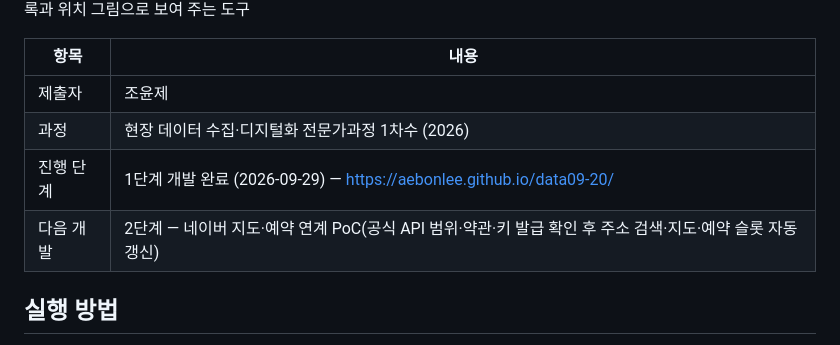
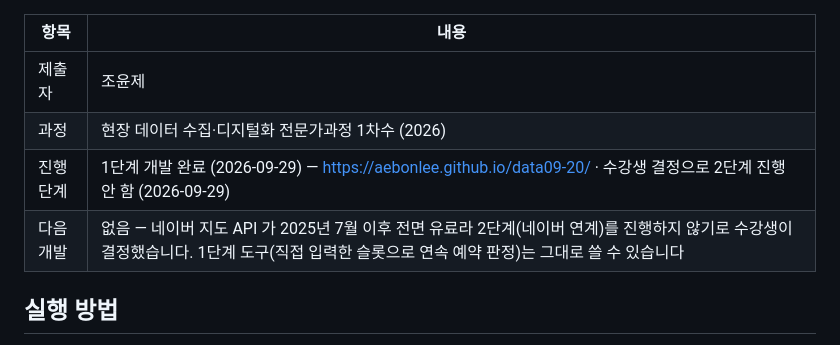
Before and after one commit to aebonlee/data09-20, a Markdown page: README.md, the part around the change. GitHub-like rendering.

```diff
--- a/README.md
+++ b/README.md
@@ -6,8 +6,8 @@
 |---|---|
 | 제출자 | 조윤제 |
 | 과정 | 현장 데이터 수집·디지털화 전문가과정 1차수 (2026) |
-| 진행 단계 | 1단계 개발 완료 (2026-09-29) — https://aebonlee.github.io/data09-20/ |
-| 다음 개발 | 2단계 — 네이버 지도·예약 연계 PoC(공식 API 범위·약관·키 발급 확인 후 주소 검색·지도·예약 슬롯 자동 갱신) |
+| 진행 단계 | 1단계 개발 완료 (2026-09-29) — https://aebonlee.github.io/data09-20/ · 수강생 결정으로 2단계 진행 안 함 (2026-09-29) |
+| 다음 개발 | 없음 — 네이버 지도 API 가 2025년 7월 이후 전면 유료라 2단계(네이버 연계)를 진행하지 않기로 수강생이 결정했습니다. 1단계 도구(직접 입력한 슬롯으로 연속 예약 판정)는 그대로 쓸 수 있습니다 |
 
 ## 실행 방법
 
```
Also changed, not shown: docs/개발일지.md (+9 -0 lines).
